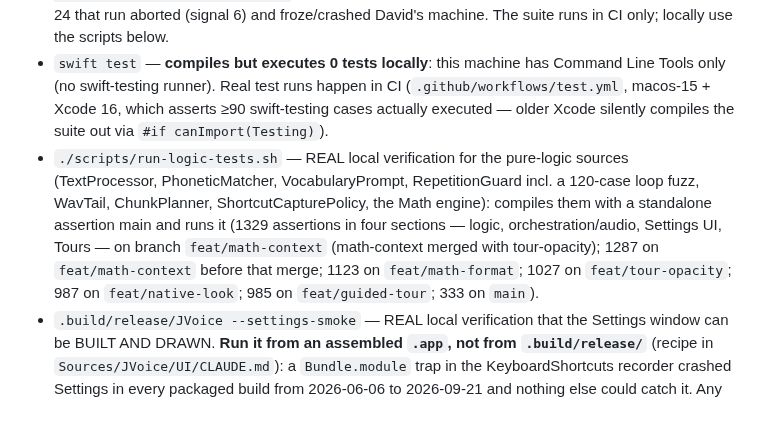
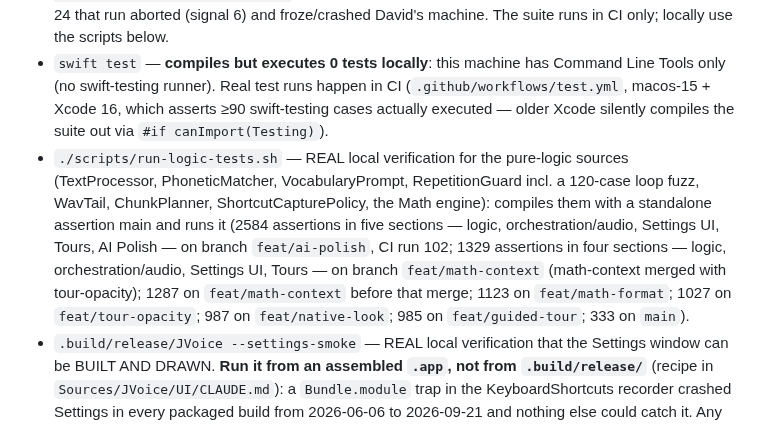
Before and after one commit to david53001/jvoice, a Markdown page: CLAUDE.md, the part around the change. Drawn GitHub-style.

```diff
--- a/CLAUDE.md
+++ b/CLAUDE.md
@@ -18,7 +18,7 @@ Extracted 2026-06-06 from `../MacOSUtils` (David's multi-utility app, formerly n
 - **SDK pin (2026-10-04):** with Command Line Tools 27.0 the default `MacOSX27.0.sdk` fails to build the app (SwiftUI's `@State` macro needs a `SwiftUIMacros` plugin the CLT lacks). Prefix builds/installs with `SDKROOT=/Library/Developer/CommandLineTools/SDKs/MacOSX26.5.sdk` (e.g. `SDKROOT=… ./scripts/dev-install.sh`).
 - **NEVER run the swift-testing suite on this Mac** — not `swift test`, and especially not with the `-Xswiftc -F …/CommandLineTools/Library/Developer/Frameworks -Xswiftc -Xfrontend -Xswiftc -disable-cross-import-overlays` flags that make the Command Line Tools execute it: on 2026-09-24 that run aborted (signal 6) and froze/crashed David's machine. The suite runs in CI only; locally use the scripts below.
 - `swift test` — **compiles but executes 0 tests locally**: this machine has Command Line Tools only (no swift-testing runner). Real test runs happen in CI (`.github/workflows/test.yml`, macos-15 + Xcode 16, which asserts ≥90 swift-testing cases actually executed — older Xcode silently compiles the suite out via `#if canImport(Testing)`).
-- `./scripts/run-logic-tests.sh` — REAL local verification for the pure-logic sources (TextProcessor, PhoneticMatcher, VocabularyPrompt, RepetitionGuard incl. a 120-case loop fuzz, WavTail, ChunkPlanner, ShortcutCapturePolicy, the Math engine): compiles them with a standalone assertion main and runs it (1329 assertions in four sections — logic, orchestration/audio, Settings UI, Tours — on branch `feat/math-context` (math-context merged with tour-opacity); 1287 on `feat/math-context` before that merge; 1123 on `feat/math-format`; 1027 on `feat/tour-opacity`; 987 on `feat/native-look`; 985 on `feat/guided-tour`; 333 on `main`).
+- `./scripts/run-logic-tests.sh` — REAL local verification for the pure-logic sources (TextProcessor, PhoneticMatcher, VocabularyPrompt, RepetitionGuard incl. a 120-case loop fuzz, WavTail, ChunkPlanner, ShortcutCapturePolicy, the Math engine): compiles them with a standalone assertion main and runs it (2584 assertions in five sections — logic, orchestration/audio, Settings UI, Tours, AI Polish — on branch `feat/ai-polish`, CI run 102; 1329 assertions in four sections — logic, orchestration/audio, Settings UI, Tours — on branch `feat/math-context` (math-context merged with tour-opacity); 1287 on `feat/math-context` before that merge; 1123 on `feat/math-format`; 1027 on `feat/tour-opacity`; 987 on `feat/native-look`; 985 on `feat/guided-tour`; 333 on `main`).
 - `.build/release/JVoice --settings-smoke` — REAL local verification that the Settings window can be BUILT AND DRAWN. **Run it from an assembled `.app`, not from `.build/release/`** (recipe in `Sources/JVoice/UI/CLAUDE.md`): a `Bundle.module` trap in the KeyboardShortcuts recorder crashed Settings in every packaged build from 2026-06-06 to 2026-09-21 and nothing else could catch it. Any Settings change must pass this.
 - `JVoice --ui-preview <dir>` (from the same assembled `.app`) — opens Settings, Welcome, a tour tag and every HUD pill state in Light + Dark and saves a screenshot of each to `<dir>`: the way to LOOK at a UI change (windows appear on screen ~1 s each; never writes settings; needs no Screen Recording permission; `--opacity <0…1> --backdrop white|black|wallpaper --active --hud-timeline` for the Opacity setting's checks). The UI follows the native macOS look of David's MacStats app since 2026-09-29 — rules in `Sources/JVoice/UI/CLAUDE.md`.
 - `.build/release/JVoice --math-probe "<text>"` (or piped stdin) — prints `CHANGED|before|after` / `same|text` for the spoken-mathematics engine. This is how the "never bleeds into ordinary speech" guarantee is measured; sweep a real corpus before changing anything under `Services/Transcription/Math/`.
```
Also changed, not shown: docs/ai-polish/PROGRESS.md (+1 -0 lines).
